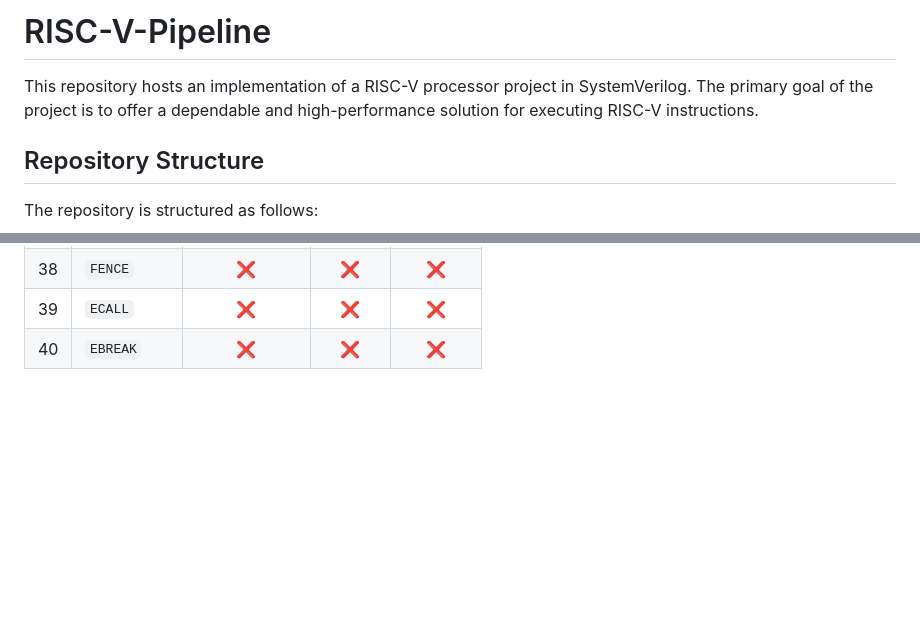
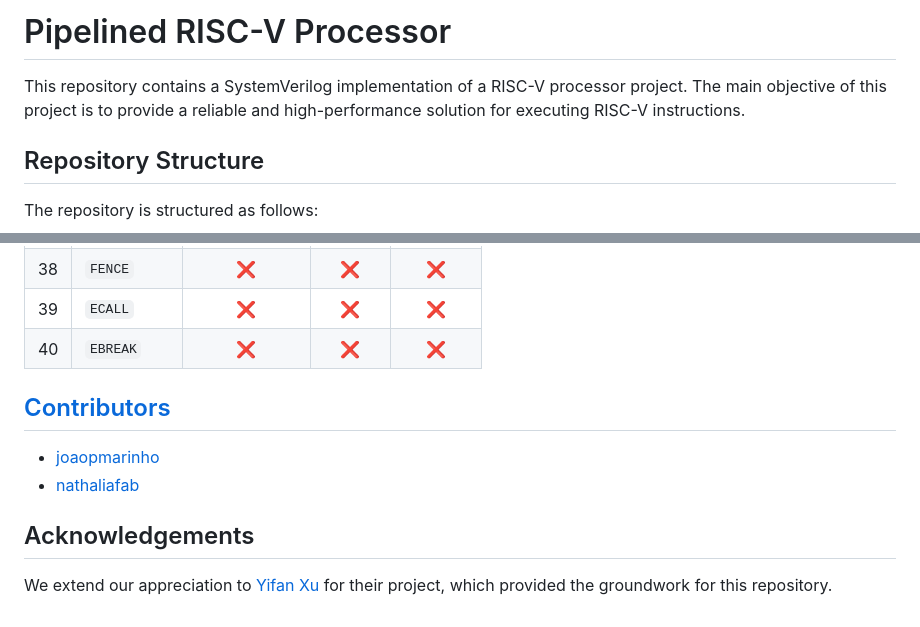
Before and after one commit to estufa-cin-ufpe/RISC-V-Pipeline, a Markdown page: README.md, 2 parts joined by grey strips. GitHub-like rendering; blank space fills up the shorter version.

```diff
--- a/README.md
+++ b/README.md
@@ -1,6 +1,6 @@
-# RISC-V-Pipeline
+# Pipelined RISC-V Processor
 
-This repository hosts an implementation of a RISC-V processor project in SystemVerilog. The primary goal of the project is to offer a dependable and high-performance solution for executing RISC-V instructions.
+This repository contains a SystemVerilog implementation of a RISC-V processor project. The main objective of this project is to provide a reliable and high-performance solution for executing RISC-V instructions.
 
 ## Repository Structure
 The repository is structured as follows:
@@ -62,3 +62,12 @@ The following table lists the implemented instructions and their status. The ins
 | 38| `FENCE`     |     ❌     |   ❌   |   ❌   |
 | 39| `ECALL`     |     ❌     |   ❌   |   ❌   |
 | 40| `EBREAK`    |     ❌     |   ❌   |   ❌   |
+
+## [Contributors](https://github.com/estufa-cin-ufpe/RISC-V-Pipeline/graphs/contributors)
+
+- [joaopmarinho](https://github.com/joaopmarinho)
+- [nathaliafab](https://github.com/nathaliafab)
+
+## Acknowledgements
+
+We extend our appreciation to [Yifan Xu](https://github.com/yifax/RISC-V-PipeLine) for their project, which provided the groundwork for this repository.
```
